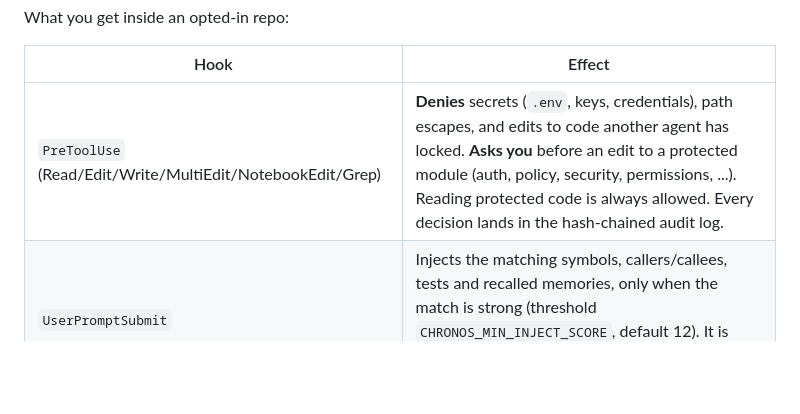
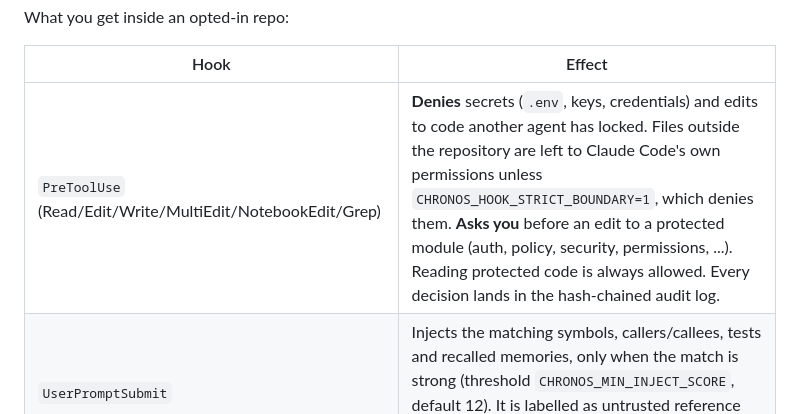
Before and after one commit to AdithyaK3106/Chronos, a Markdown page: GUIDE.md, the part around the change. GitHub-like rendering; blank space fills up the shorter version.

Commit message:
docs(guide): the hook does not deny paths outside the repo by default
GUIDE said the PreToolUse hook denies path escapes; a replay of 262 real
hook events showed edits to ../../etc/passwd, /etc/shadow and a sibling
project are allowed, as designed: outside paths are left to Claude Code's
own permissions unless CHRONOS_HOOK_STRICT_BOUNDARY=1 (already documented
further down). The summary table now says so.

Co-Authored-By: Claude Opus 5.5 <noreply@anthropic.com>

```diff
--- a/GUIDE.md
+++ b/GUIDE.md
@@ -171,7 +171,7 @@ What you get inside an opted-in repo:
 
 | Hook | Effect |
 |---|---|
-| `PreToolUse` (Read/Edit/Write/MultiEdit/NotebookEdit/Grep) | **Denies** secrets (`.env`, keys, credentials), path escapes, and edits to code another agent has locked. **Asks you** before an edit to a protected module (auth, policy, security, permissions, ...). Reading protected code is always allowed. Every decision lands in the hash-chained audit log. |
+| `PreToolUse` (Read/Edit/Write/MultiEdit/NotebookEdit/Grep) | **Denies** secrets (`.env`, keys, credentials) and edits to code another agent has locked. Files outside the repository are left to Claude Code's own permissions unless `CHRONOS_HOOK_STRICT_BOUNDARY=1`, which denies them. **Asks you** before an edit to a protected module (auth, policy, security, permissions, ...). Reading protected code is always allowed. Every decision lands in the hash-chained audit log. |
 | `UserPromptSubmit` | Injects the matching symbols, callers/callees, tests and recalled memories, only when the match is strong (threshold `CHRONOS_MIN_INJECT_SCORE`, default 12). It is labelled as untrusted reference data and capped in size, because it quotes repository text. |
 
 Protected modules match whole words in the path: `auth.py`, `authService.ts` and `oauth_client.py`
```
